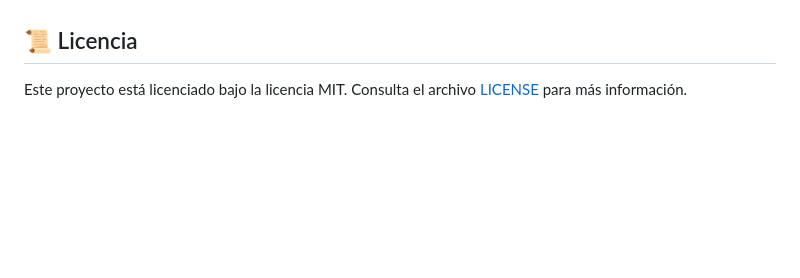
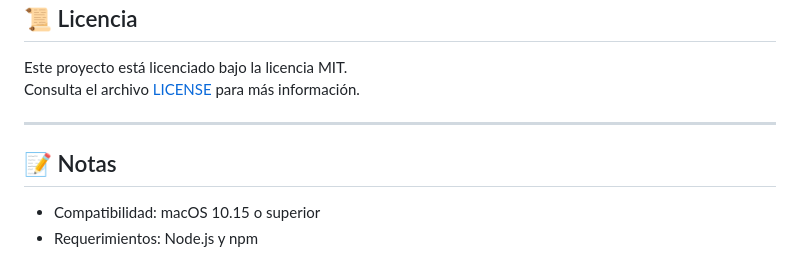
Before and after one commit to wandergdev/ClipMenu, a Markdown page: README.md, the part around the change printed below. Drawn GitHub-style; blank space fills up the shorter version.

```diff
--- a/README.md
+++ b/README.md
@@ -104,3 +93,10 @@ Si quieres mejorar ClipMenu, abre un *issue* o envía un *pull request*.
 
 Este proyecto está licenciado bajo la licencia MIT.
 Consulta el archivo [LICENSE](LICENSE) para más información.
+
+---
+
+## 📝 Notas
+
+- Compatibilidad: macOS 10.15 o superior
+- Requerimientos: Node.js y npm
```
Also changed, not shown: other parts of README.md (+46 -57 lines), screenshot/VistaCompleta.png (added), screenshot/VistaFiltradoImage.png (added), screenshot/VistaFiltradoTexto.png (added), screenshot/clipMenu.gif (added), 5 other files.
